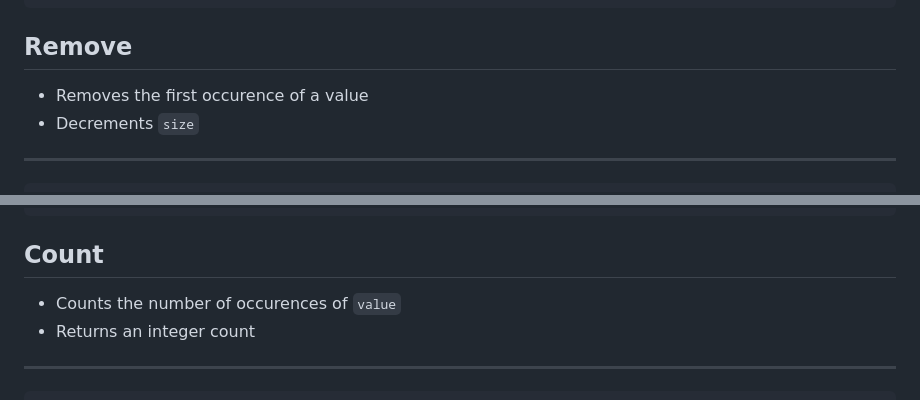
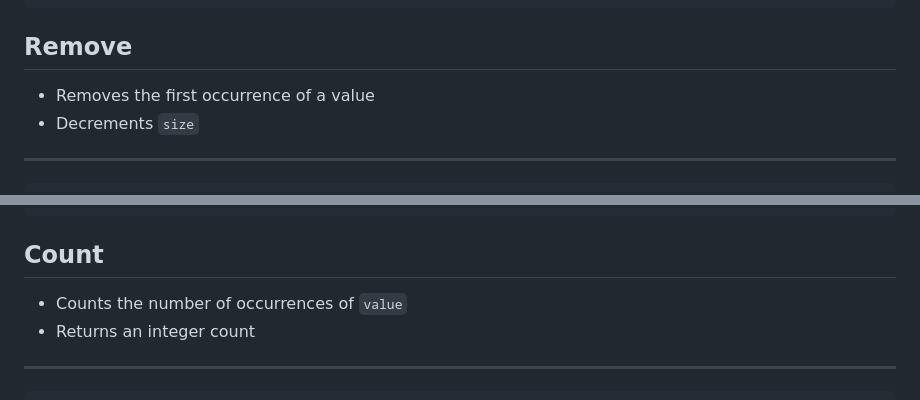
Before and after one commit to jncraton/dsa-cpsc2500, a Markdown page: lectures/08-dynamic-lists.md, 2 parts joined by grey strips. Drawn GitHub-style.

Commit message:
Fix spelling

```diff
--- a/lectures/08-dynamic-lists.md
+++ b/lectures/08-dynamic-lists.md
@@ -100,7 +100,7 @@ int get(const int *data, std::size_t size, int index) {
 
 ## Remove
 
-- Removes the first occurence of a value
+- Removes the first occurrence of a value
 - Decrements `size`
 
 ---
@@ -140,7 +140,7 @@ void clear(std::size_t &size) {
 
 ## Count
 
-- Counts the number of occurences of `value`
+- Counts the number of occurrences of `value`
 - Returns an integer count
 
 ---
```
